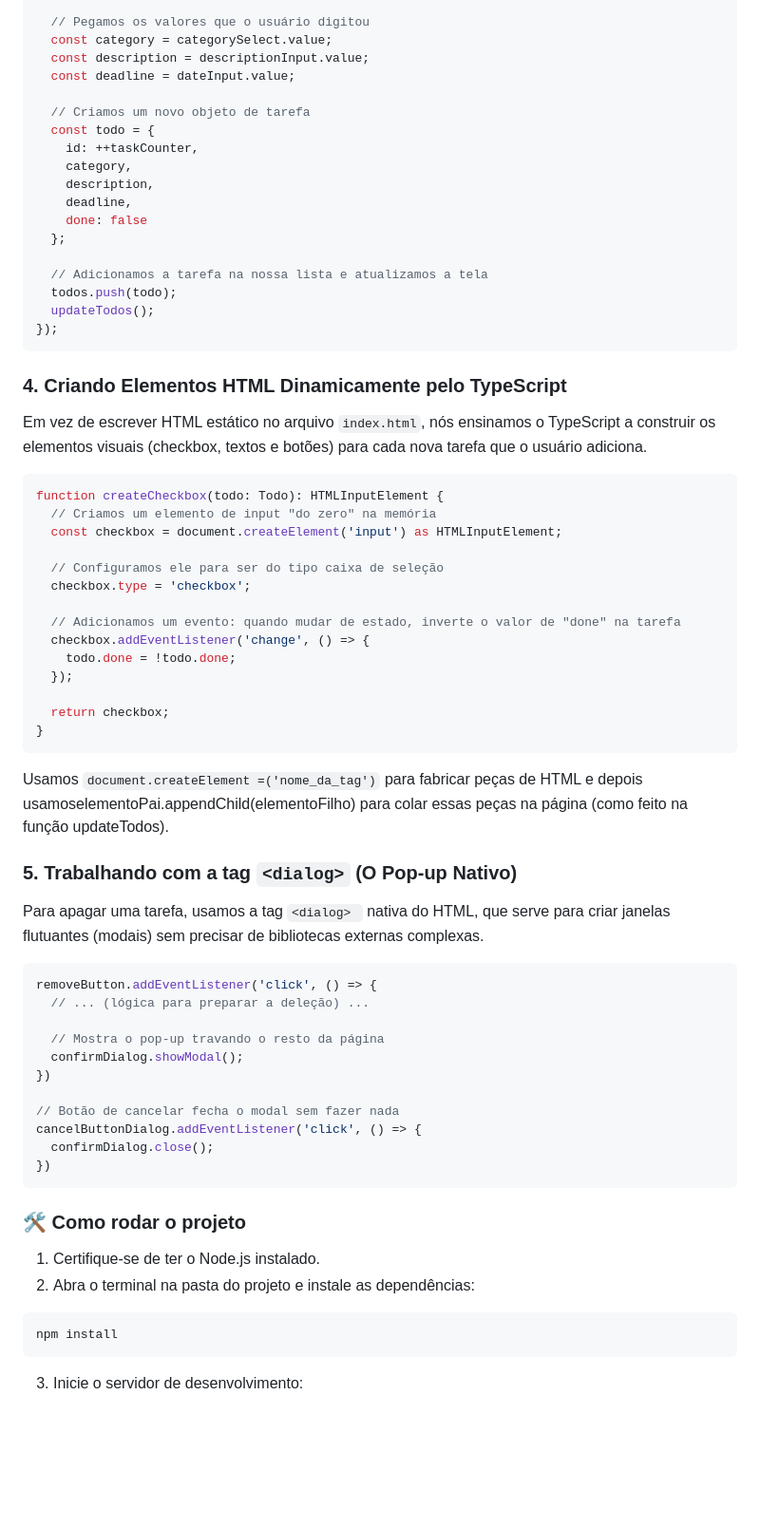
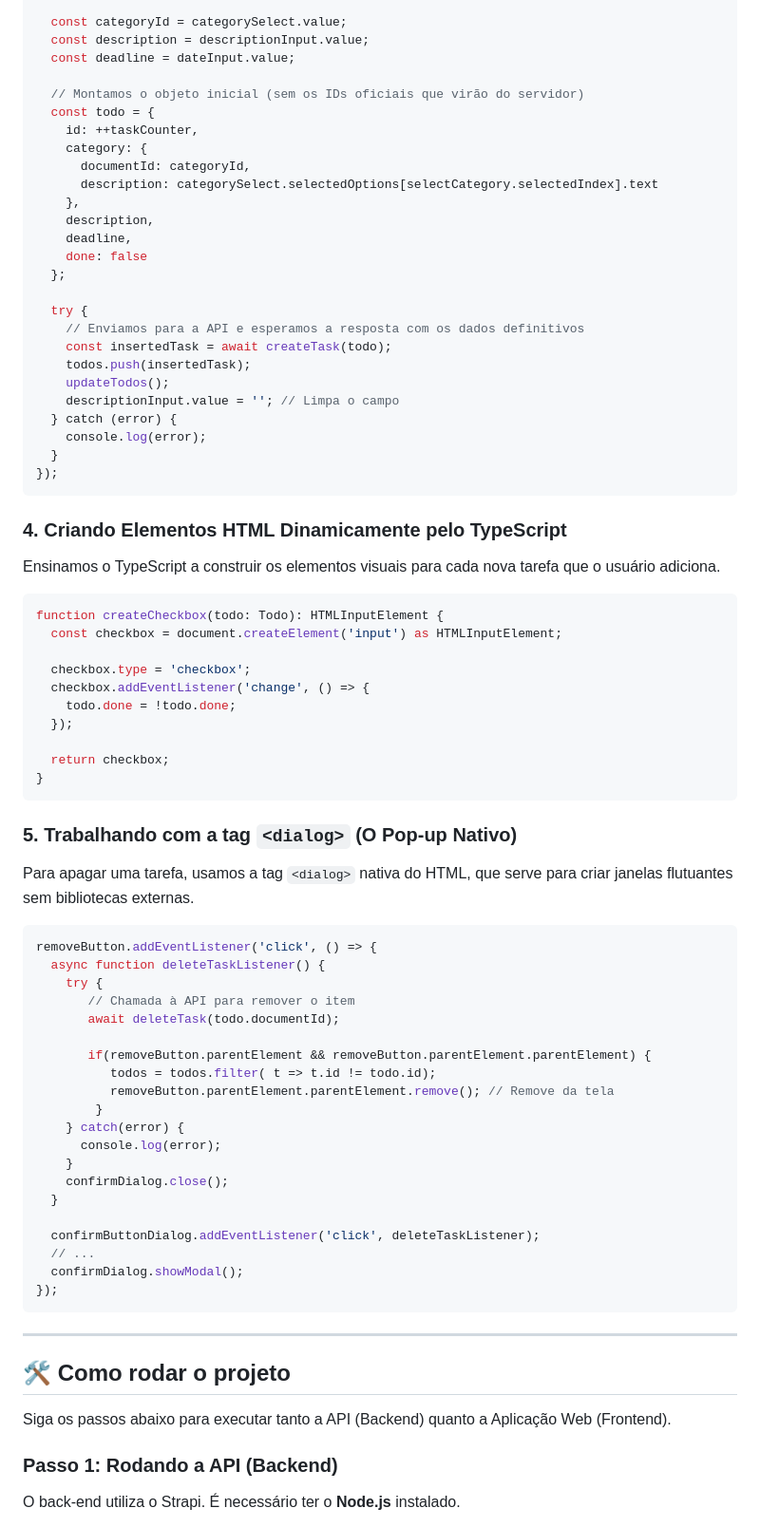
Before and after one commit to profBruno-UFC-Qx/qxd0253-todo-list-2026.1, a Markdown page: README.md, the part around one of its changes. Shown at 95% size. Drawn GitHub-style; blank space fills up the shorter version.

````diff
--- a/README.md
+++ b/README.md
@@ -49,38 +69,42 @@ form.addEventListener("submit", (event) => {
   event.preventDefault();
 
-  // Pegamos os valores que o usuário digitou
-  const category = categorySelect.value;
+  const categoryId = categorySelect.value;
   const description = descriptionInput.value;
   const deadline = dateInput.value;
 
-  // Criamos um novo objeto de tarefa
+  // Montamos o objeto inicial (sem os IDs oficiais que virão do servidor)
   const todo = {
     id: ++taskCounter,
-    category,
+    category: {
+      documentId: categoryId,
+      description: categorySelect.selectedOptions[selectCategory.selectedIndex].text
+    },
     description,
     deadline,
     done: false
   };
 
-  // Adicionamos a tarefa na nossa lista e atualizamos a tela
-  todos.push(todo);
-  updateTodos();
+  try {
+    // Enviamos para a API e esperamos a resposta com os dados definitivos
+    const insertedTask = await createTask(todo);
+    todos.push(insertedTask);
+    updateTodos();
+    descriptionInput.value = ''; // Limpa o campo
+  } catch (error) {
+    console.log(error);
+  }
 });
 ```
 
 ### 4. Criando Elementos HTML Dinamicamente pelo TypeScript
 
-Em vez de escrever HTML estático no arquivo `index.html`, nós ensinamos o TypeScript a construir os elementos visuais (checkbox, textos e botões) para cada nova tarefa que o usuário adiciona.
+Ensinamos o TypeScript a construir os elementos visuais para cada nova tarefa que o usuário adiciona.
 
 ```typescript
 function createCheckbox(todo: Todo): HTMLInputElement {
-  // Criamos um elemento de input "do zero" na memória
   const checkbox = document.createElement('input') as HTMLInputElement;
 
-  // Configuramos ele para ser do tipo caixa de seleção
   checkbox.type = 'checkbox';
-
-  // Adicionamos um evento: quando mudar de estado, inverte o valor de "done" na tarefa
   checkbox.addEventListener('change', () => {
     todo.done = !todo.done;
   });
@@ -89,36 +113,40 @@ function createCheckbox(todo: Todo): HTMLInputElement {
 }
 ```
 
-Usamos `document.createElement =('nome_da_tag')` para fabricar peças de HTML e depois usamoselementoPai.appendChild(elementoFilho) para colar essas peças na página (como feito na função updateTodos).
-
 ### 5. Trabalhando com a tag `<dialog>` (O Pop-up Nativo)
 
-Para apagar uma tarefa, usamos a tag `<dialog> ` nativa do HTML, que serve para criar janelas flutuantes (modais) sem precisar de bibliotecas externas complexas.
-
+Para apagar uma tarefa, usamos a tag `<dialog>` nativa do HTML, que serve para criar janelas flutuantes sem bibliotecas externas.
 
 ```typescript
 removeButton.addEventListener('click', () => {
-  // ... (lógica para preparar a deleção) ...
+  async function deleteTaskListener() {
+    try {
+       // Chamada à API para remover o item
+       await deleteTask(todo.documentId);
 
-  // Mostra o pop-up travando o resto da página
+       if(removeButton.parentElement && removeButton.parentElement.parentElement) {
+          todos = todos.filter( t => t.id != todo.id);
+          removeButton.parentElement.parentElement.remove(); // Remove da tela
+        }
+    } catch(error) {
+      console.log(error);
+    }
+    confirmDialog.close();
+  }
+
+  confirmButtonDialog.addEventListener('click', deleteTaskListener);
+  // ...
   confirmDialog.showModal();
-})
-
-// Botão de cancelar fecha o modal sem fazer nada
-cancelButtonDialog.addEventListener('click', () => {
-  confirmDialog.close();
-})
+});
 ```
 
+---
 
-### 🛠️ Como rodar o projeto
+## 🛠️ Como rodar o projeto
 
-1. Certifique-se de ter o Node.js instalado.
-2. Abra o terminal na pasta do projeto e instale as dependências:
+Siga os passos abaixo para executar tanto a API (Backend) quanto a Aplicação Web (Frontend).
 
-```
-npm install
-```
+### Passo 1: Rodando a API (Backend)
 
-3. Inicie o servidor de desenvolvimento:
+O back-end utiliza o Strapi. É necessário ter o **Node.js** instalado.
 
````
Also changed, not shown: other parts of README.md (+81 -30 lines).
